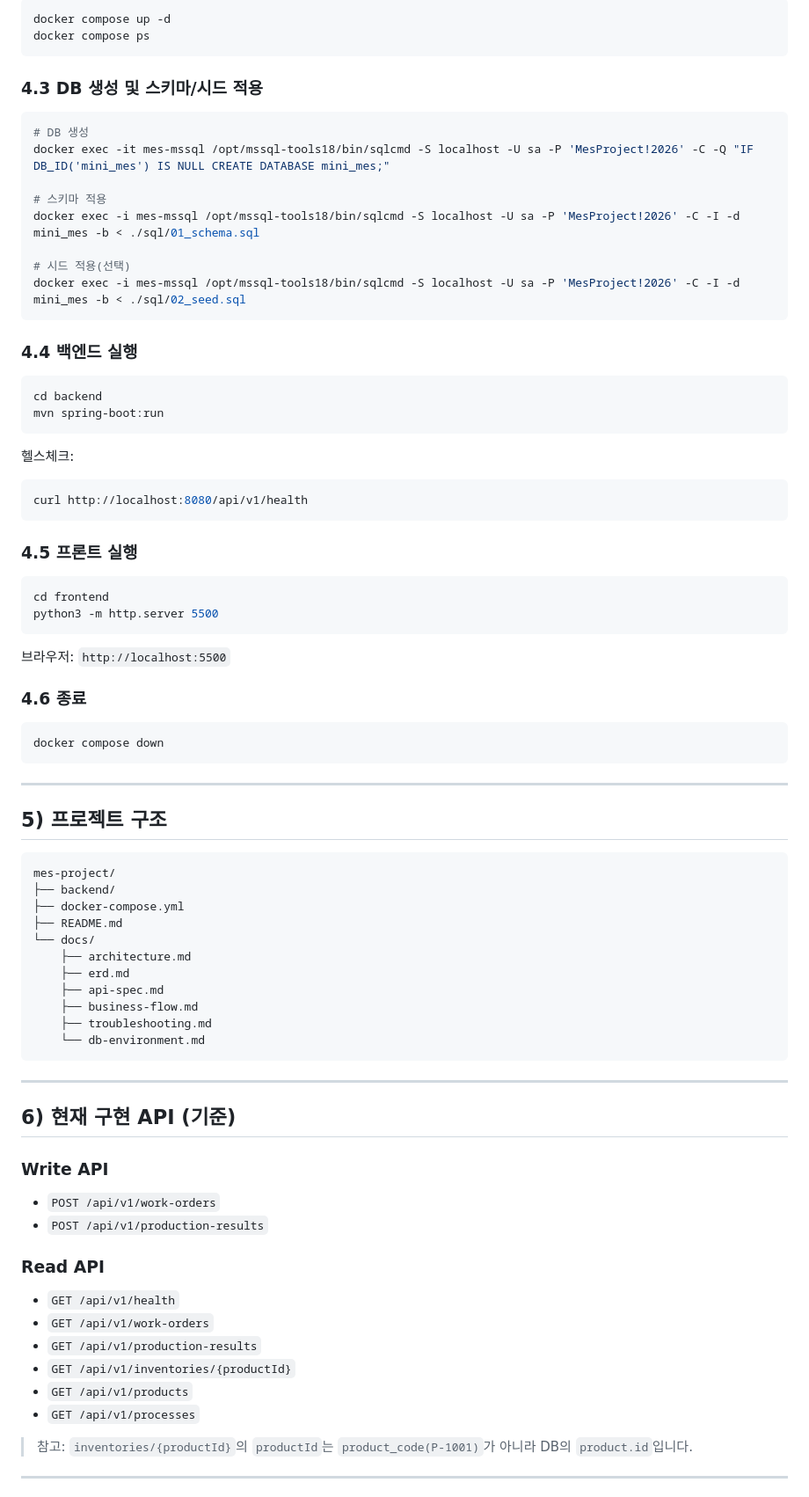
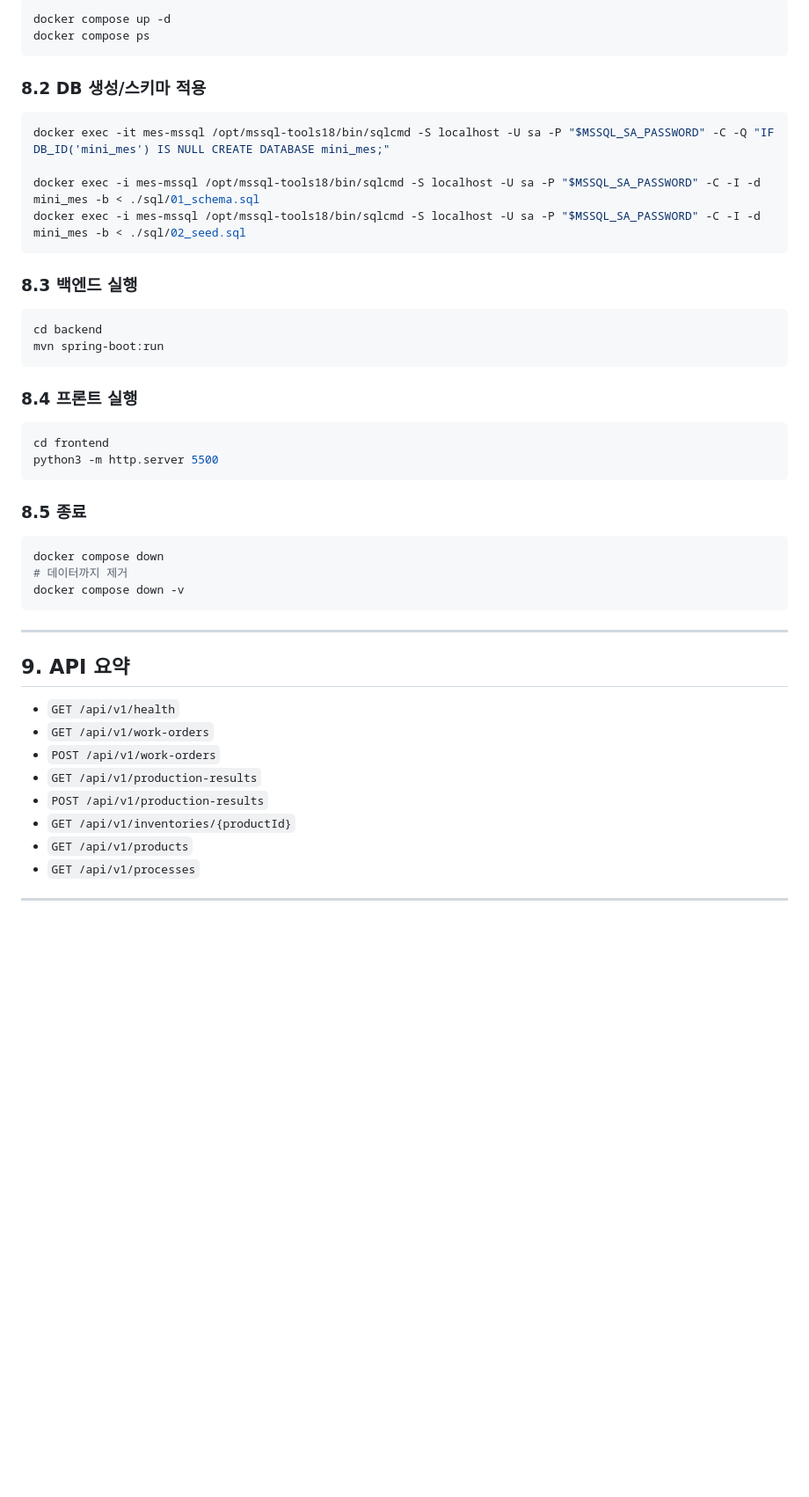
Before and after one commit to jinseonyeong087-ship-it/MES-project, a Markdown page: README.md, the part around one of its changes. Shown at 88% size. Rendered like a GitHub page; blank space fills up the shorter version.

````diff
--- a/README.md
+++ b/README.md
@@ -66,76 +157,44 @@ docker compose up -d
 docker compose ps
 ```
 
-### 4.3 DB 생성 및 스키마/시드 적용
+### 8.2 DB 생성/스키마 적용
 ```bash
-# DB 생성
-docker exec -it mes-mssql /opt/mssql-tools18/bin/sqlcmd -S localhost -U sa -P 'MesProject!2026' -C -Q "IF DB_ID('mini_mes') IS NULL CREATE DATABASE mini_mes;"
+docker exec -it mes-mssql /opt/mssql-tools18/bin/sqlcmd -S localhost -U sa -P "$MSSQL_SA_PASSWORD" -C -Q "IF DB_ID('mini_mes') IS NULL CREATE DATABASE mini_mes;"
 
-# 스키마 적용
-docker exec -i mes-mssql /opt/mssql-tools18/bin/sqlcmd -S localhost -U sa -P 'MesProject!2026' -C -I -d mini_mes -b < ./sql/01_schema.sql
-
-# 시드 적용(선택)
-docker exec -i mes-mssql /opt/mssql-tools18/bin/sqlcmd -S localhost -U sa -P 'MesProject!2026' -C -I -d mini_mes -b < ./sql/02_seed.sql
+docker exec -i mes-mssql /opt/mssql-tools18/bin/sqlcmd -S localhost -U sa -P "$MSSQL_SA_PASSWORD" -C -I -d mini_mes -b < ./sql/01_schema.sql
+docker exec -i mes-mssql /opt/mssql-tools18/bin/sqlcmd -S localhost -U sa -P "$MSSQL_SA_PASSWORD" -C -I -d mini_mes -b < ./sql/02_seed.sql
 ```
 
-### 4.4 백엔드 실행
+### 8.3 백엔드 실행
 ```bash
 cd backend
 mvn spring-boot:run
 ```
 
-헬스체크:
-```bash
-curl http://localhost:8080/api/v1/health
-```
-
-### 4.5 프론트 실행
+### 8.4 프론트 실행
 ```bash
 cd frontend
 python3 -m http.server 5500
 ```
-브라우저: `http://localhost:5500`
 
-### 4.6 종료
+### 8.5 종료
 ```bash
 docker compose down
+# 데이터까지 제거
+docker compose down -v
 ```
 
 ---
 
-## 5) 프로젝트 구조
-
-```text
-mes-project/
-├── backend/
-├── docker-compose.yml
-├── README.md
-└── docs/
-    ├── architecture.md
-    ├── erd.md
-    ├── api-spec.md
-    ├── business-flow.md
-    ├── troubleshooting.md
-    └── db-environment.md
-```
-
----
-
-## 6) 현재 구현 API (기준)
-
-### Write API
-- `POST /api/v1/work-orders`
-- `POST /api/v1/production-results`
-
-### Read API
+## 9. API 요약
 - `GET /api/v1/health`
 - `GET /api/v1/work-orders`
+- `POST /api/v1/work-orders`
 - `GET /api/v1/production-results`
+- `POST /api/v1/production-results`
 - `GET /api/v1/inventories/{productId}`
 - `GET /api/v1/products`
 - `GET /api/v1/processes`
 
-> 참고: `inventories/{productId}`의 `productId`는 `product_code(P-1001)`가 아니라 DB의 `product.id`입니다.
-
 ---
 
````
Also changed, not shown: other parts of README.md (+150 -58 lines), captures/01-main-dashboard.png (added), captures/02-workorder-created.png (added), captures/03-production-result.png (added), captures/04-inventory-balance.png (added), captures/05-completed-and-log.png (added), 8 other files.
